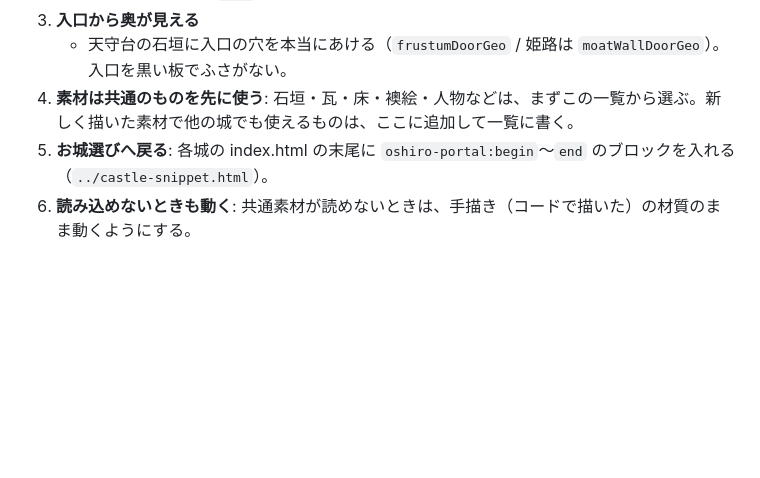
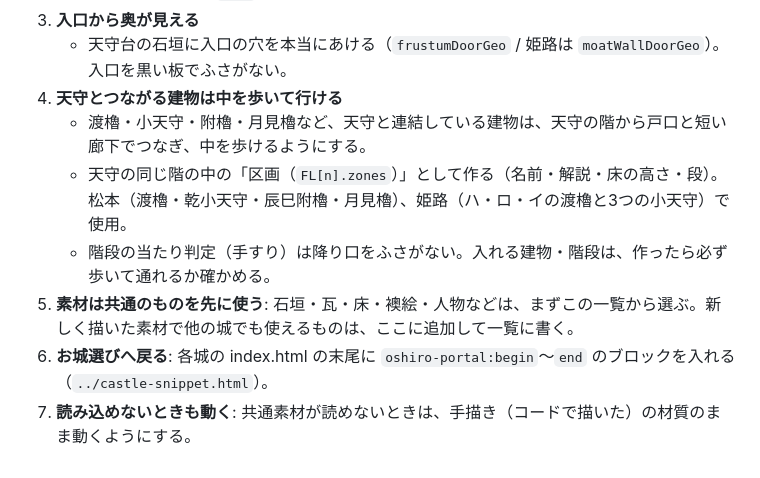
Before and after one commit to 32miya/32miya.github.io, a Markdown page: oshiro/common/README.md, the part around the change. Rendered like a GitHub page; blank space fills up the shorter version.

Commit message:
お城さんぽ共通ルール: 天守とつながる建物は中を歩いて行けるようにする
Co-Authored-By: Claude Opus 5.5 <noreply@anthropic.com>
Claude-Session: https://claude.ai/code/session_01QTjZDq5tVDsC9CYcq9Ua2C

```diff
--- a/oshiro/common/README.md
+++ b/oshiro/common/README.md
@@ -71,6 +71,10 @@
    - 階段を上り下りしている間は、進む向きに合わせて目線を少し上下させ、行き先の階が見えるようにする（`P.sp`）。
 3. **入口から奥が見える**
    - 天守台の石垣に入口の穴を本当にあける（`frustumDoorGeo` / 姫路は `moatWallDoorGeo`）。入口を黒い板でふさがない。
-4. **素材は共通のものを先に使う**: 石垣・瓦・床・襖絵・人物などは、まずこの一覧から選ぶ。新しく描いた素材で他の城でも使えるものは、ここに追加して一覧に書く。
-5. **お城選びへ戻る**: 各城の index.html の末尾に `oshiro-portal:begin`〜`end` のブロックを入れる（`../castle-snippet.html`）。
-6. **読み込めないときも動く**: 共通素材が読めないときは、手描き（コードで描いた）の材質のまま動くようにする。
+4. **天守とつながる建物は中を歩いて行ける**
+   - 渡櫓・小天守・附櫓・月見櫓など、天守と連結している建物は、天守の階から戸口と短い廊下でつなぎ、中を歩けるようにする。
+   - 天守の同じ階の中の「区画（`FL[n].zones`）」として作る（名前・解説・床の高さ・段）。松本（渡櫓・乾小天守・辰巳附櫓・月見櫓）、姫路（ハ・ロ・イの渡櫓と3つの小天守）で使用。
+   - 階段の当たり判定（手すり）は降り口をふさがない。入れる建物・階段は、作ったら必ず歩いて通れるか確かめる。
+5. **素材は共通のものを先に使う**: 石垣・瓦・床・襖絵・人物などは、まずこの一覧から選ぶ。新しく描いた素材で他の城でも使えるものは、ここに追加して一覧に書く。
+6. **お城選びへ戻る**: 各城の index.html の末尾に `oshiro-portal:begin`〜`end` のブロックを入れる（`../castle-snippet.html`）。
+7. **読み込めないときも動く**: 共通素材が読めないときは、手描き（コードで描いた）の材質のまま動くようにする。
```
